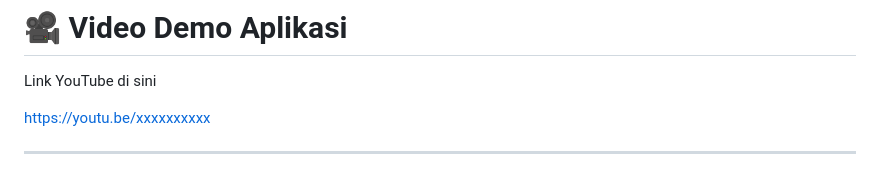
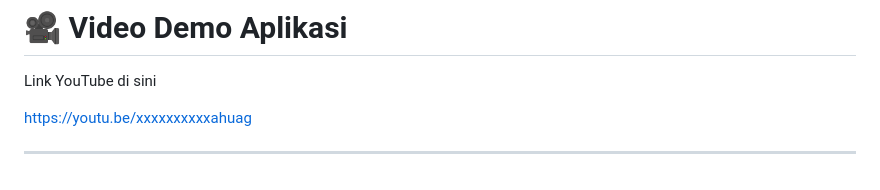
Before and after one commit to ginaa07/be-money, a Markdown page: README.md, the part around the change. Rendered like a GitHub page.

Commit message:
link youtube in readme

```diff
--- a/README.md
+++ b/README.md
@@ -295,6 +295,6 @@ Semester Genap 2026
  Link YouTube di sini
 
 
-https://youtu.be/xxxxxxxxxx
+https://youtu.be/xxxxxxxxxxahuag
 
 ---
```
